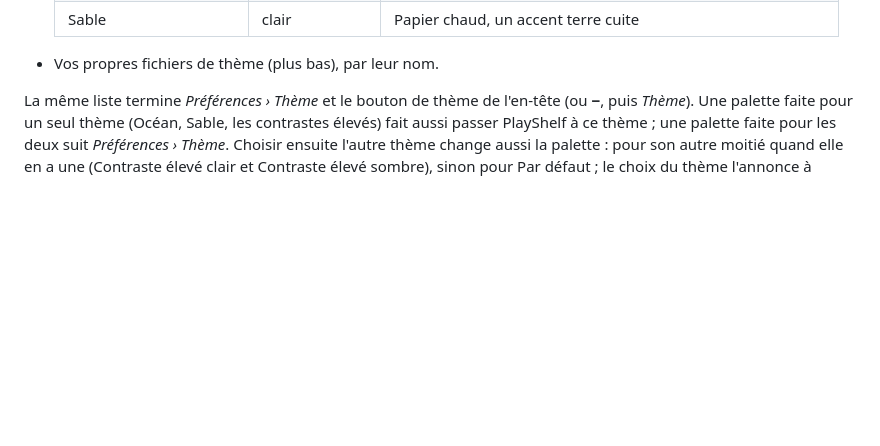
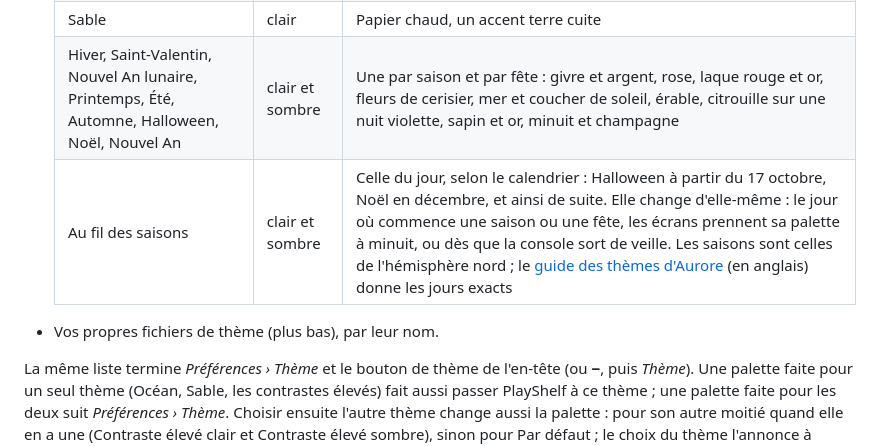
Before and after one commit to JigSawFr/PlayShelf, a Markdown page: docs/fr/themes.md, the part around one of its changes. GitHub-like rendering; blank space fills up the shorter version.

```diff
--- a/docs/fr/themes.md
+++ b/docs/fr/themes.md
@@ -17,6 +17,8 @@ PlayShelf prend toutes ses couleurs dans son thème : le thème clair ou sombre,
   | Océan | sombre | Bleu profond, un accent bleu ciel |
   | Améthyste | clair et sombre | Violet, selon le thème choisi |
   | Sable | clair | Papier chaud, un accent terre cuite |
+  | Hiver, Saint-Valentin, Nouvel An lunaire, Printemps, Été, Automne, Halloween, Noël, Nouvel An | clair et sombre | Une par saison et par fête : givre et argent, rose, laque rouge et or, fleurs de cerisier, mer et coucher de soleil, érable, citrouille sur une nuit violette, sapin et or, minuit et champagne |
+  | Au fil des saisons | clair et sombre | Celle du jour, selon le calendrier : Halloween à partir du 17 octobre, Noël en décembre, et ainsi de suite. Elle change d'elle-même : le jour où commence une saison ou une fête, les écrans prennent sa palette à minuit, ou dès que la console sort de veille. Les saisons sont celles de l'hémisphère nord ; le [guide des thèmes d'Aurore](https://github.com/JigSawFr/Aurore/blob/main/docs/themes.md#the-seasons) (en anglais) donne les jours exacts |
 
 - Vos propres fichiers de thème (plus bas), par leur nom.
 
```
Also changed, not shown: other parts of docs/fr/themes.md (+1 -1 lines), docs/config.md (+1 -1 lines), docs/themes.md (+2 -0 lines).
